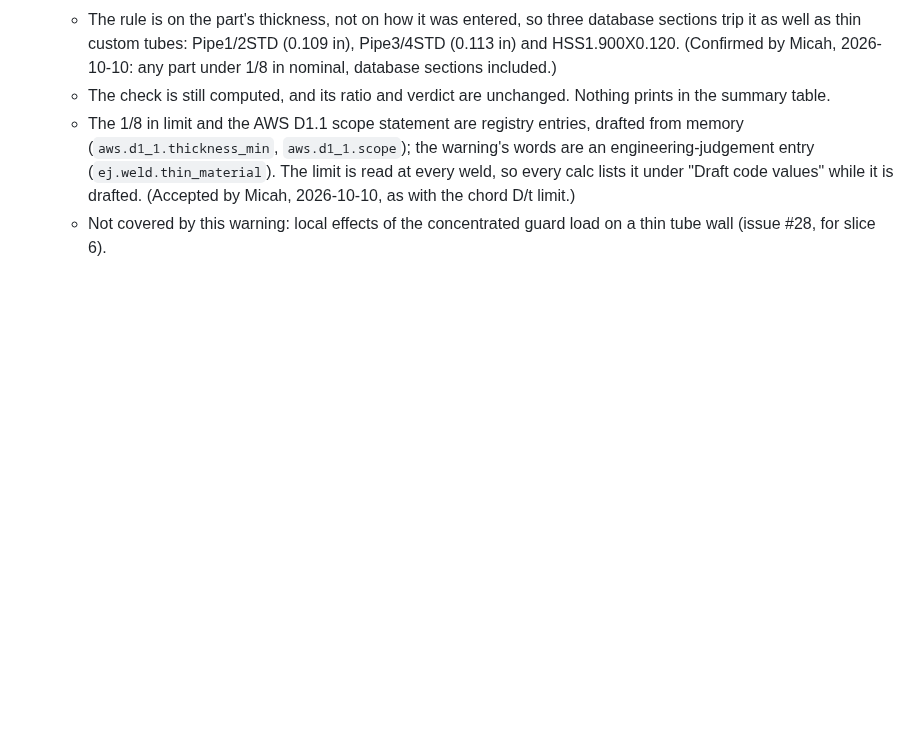
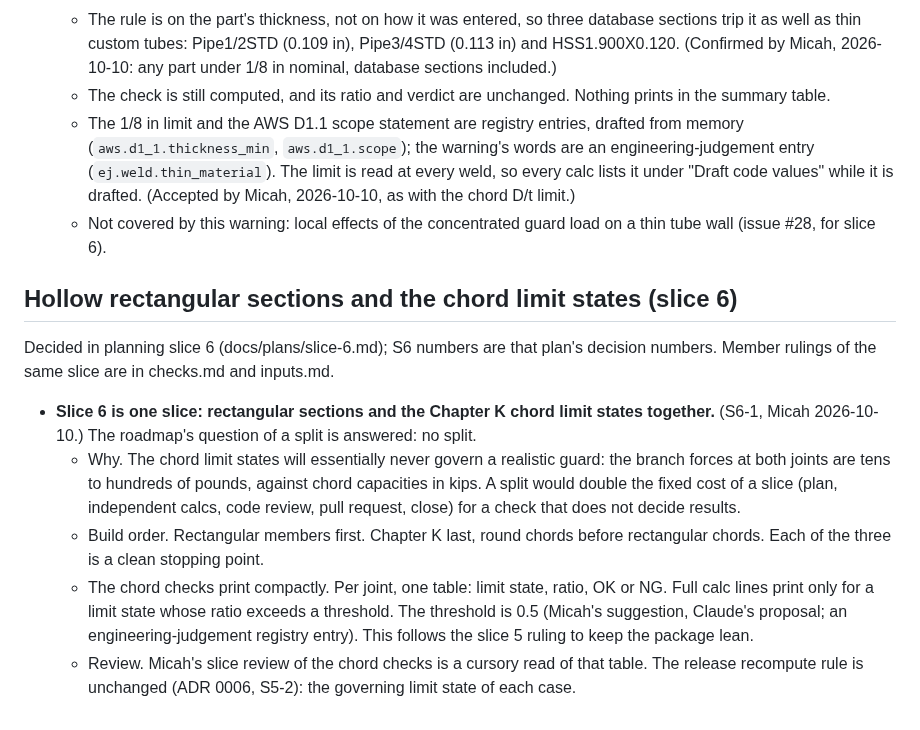
Before and after one commit to mensingmicah/handrail-designer, a Markdown page: docs/brief/welds.md, the part around the change. Drawn GitHub-style; blank space fills up the shorter version.

Commit message:
Brief: S6-1, slice 6 is not split; build order and compact chord-check printing
Co-Authored-By: Claude Opus 5.5 <noreply@anthropic.com>

```diff
--- a/docs/brief/welds.md
+++ b/docs/brief/welds.md
@@ -557,3 +557,30 @@ plan's decision numbers.
     (Accepted by Micah, 2026-10-10, as with the chord D/t limit.)
   - Not covered by this warning: local effects of the concentrated guard
     load on a thin tube wall (issue #28, for slice 6).
+
+## Hollow rectangular sections and the chord limit states (slice 6)
+
+Decided in planning slice 6 (docs/plans/slice-6.md); S6 numbers are that
+plan's decision numbers. Member rulings of the same slice are in
+checks.md and inputs.md.
+
+- **Slice 6 is one slice: rectangular sections and the Chapter K chord
+  limit states together.** (S6-1, Micah 2026-10-10.) The roadmap's
+  question of a split is answered: no split.
+  - Why. The chord limit states will essentially never govern a
+    realistic guard: the branch forces at both joints are tens to
+    hundreds of pounds, against chord capacities in kips. A split would
+    double the fixed cost of a slice (plan, independent calcs, code
+    review, pull request, close) for a check that does not decide
+    results.
+  - Build order. Rectangular members first. Chapter K last, round chords
+    before rectangular chords. Each of the three is a clean stopping
+    point.
+  - The chord checks print compactly. Per joint, one table: limit state,
+    ratio, OK or NG. Full calc lines print only for a limit state whose
+    ratio exceeds a threshold. The threshold is 0.5 (Micah's suggestion,
+    Claude's proposal; an engineering-judgement registry entry). This
+    follows the slice 5 ruling to keep the package lean.
+  - Review. Micah's slice review of the chord checks is a cursory read
+    of that table. The release recompute rule is unchanged (ADR 0006,
+    S5-2): the governing limit state of each case.
```
Also changed, not shown: docs/brief/checks.md (+10 -0 lines).
